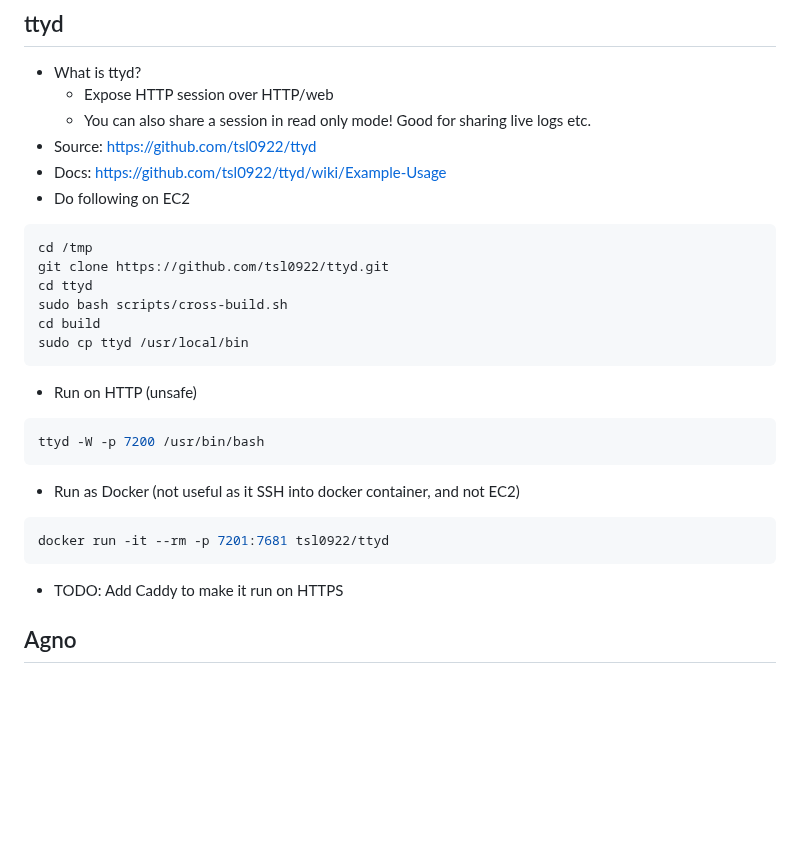
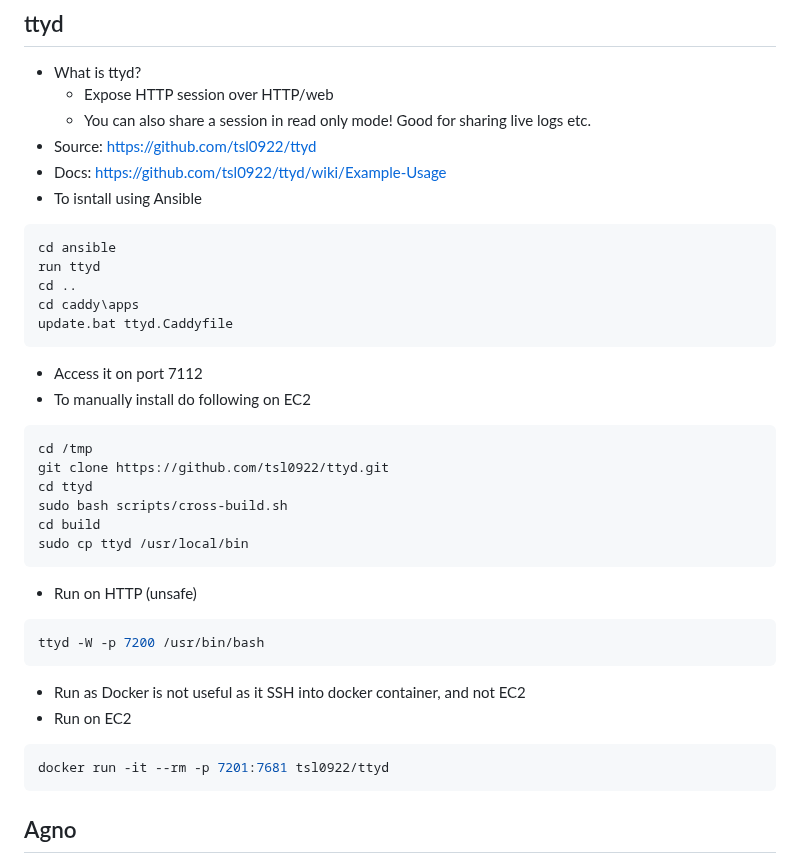
Before and after one commit to kashodiya/my-open-webui, a Markdown page: DEV-GUIDE.md, the part around the change. Drawn GitHub-style; blank space fills up the shorter version.

Commit message:
ttyd docs

````diff
--- a/DEV-GUIDE.md
+++ b/DEV-GUIDE.md
@@ -120,7 +120,16 @@ run my-app
     - You can also share a session in read only mode! Good for sharing live logs etc.
 - Source: https://github.com/tsl0922/ttyd
 - Docs: https://github.com/tsl0922/ttyd/wiki/Example-Usage
-- Do following on EC2
+- To isntall using Ansible
+```bat
+cd ansible
+run ttyd
+cd ..
+cd caddy\apps
+update.bat ttyd.Caddyfile
+```
+- Access it on port 7112
+- To manually install do following on EC2
 ```bash
 cd /tmp
 git clone https://github.com/tsl0922/ttyd.git
@@ -133,11 +142,11 @@ sudo cp ttyd /usr/local/bin
 ```bash
 ttyd -W -p 7200 /usr/bin/bash
 ```
-- Run as Docker (not useful as it SSH into docker container, and not EC2)
+- Run as Docker is not useful as it SSH into docker container, and not EC2
+- Run on EC2
 ```bash
 docker run -it --rm -p 7201:7681 tsl0922/ttyd
 ```
-- TODO: Add Caddy to make it run on HTTPS
 
 
 ## Agno
````
